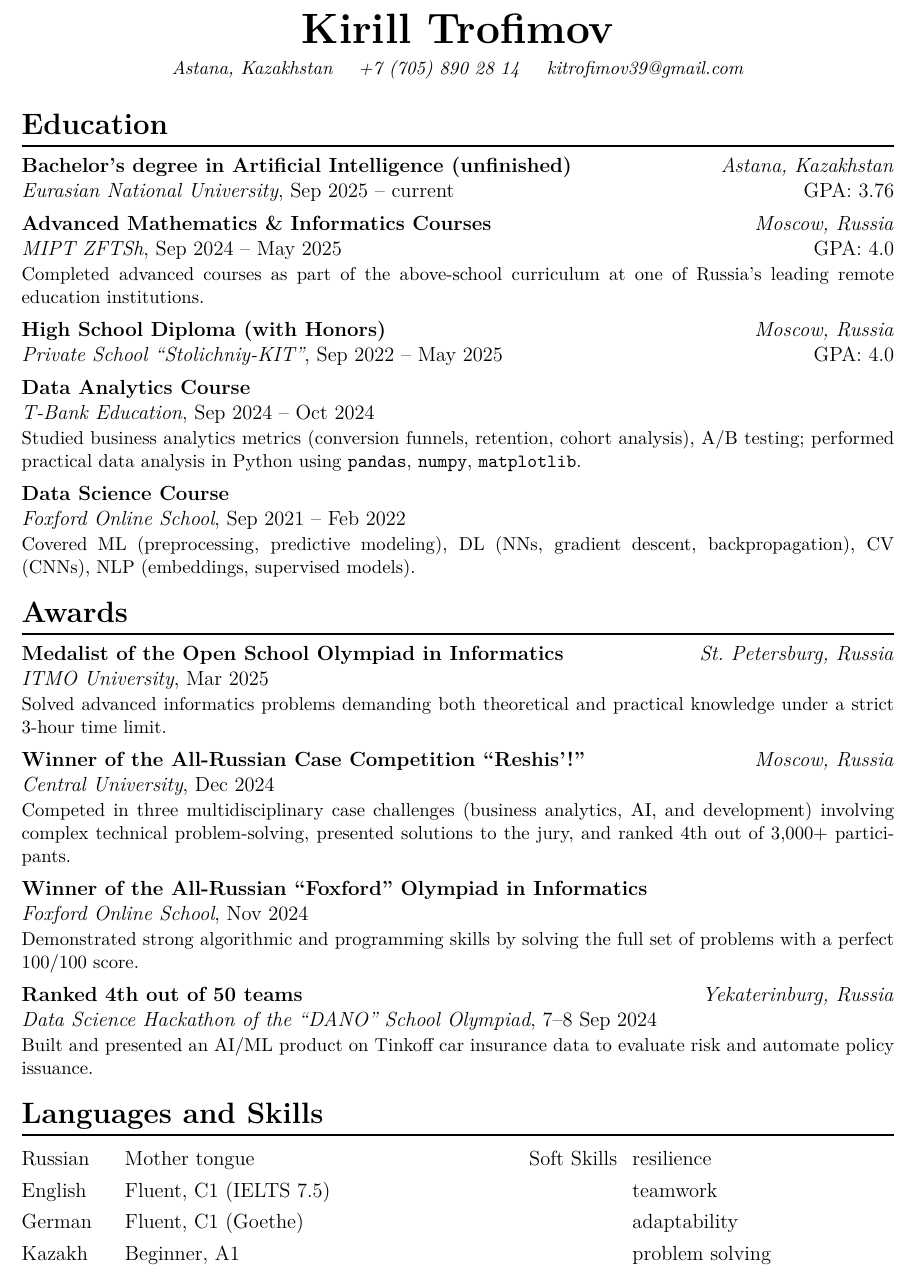
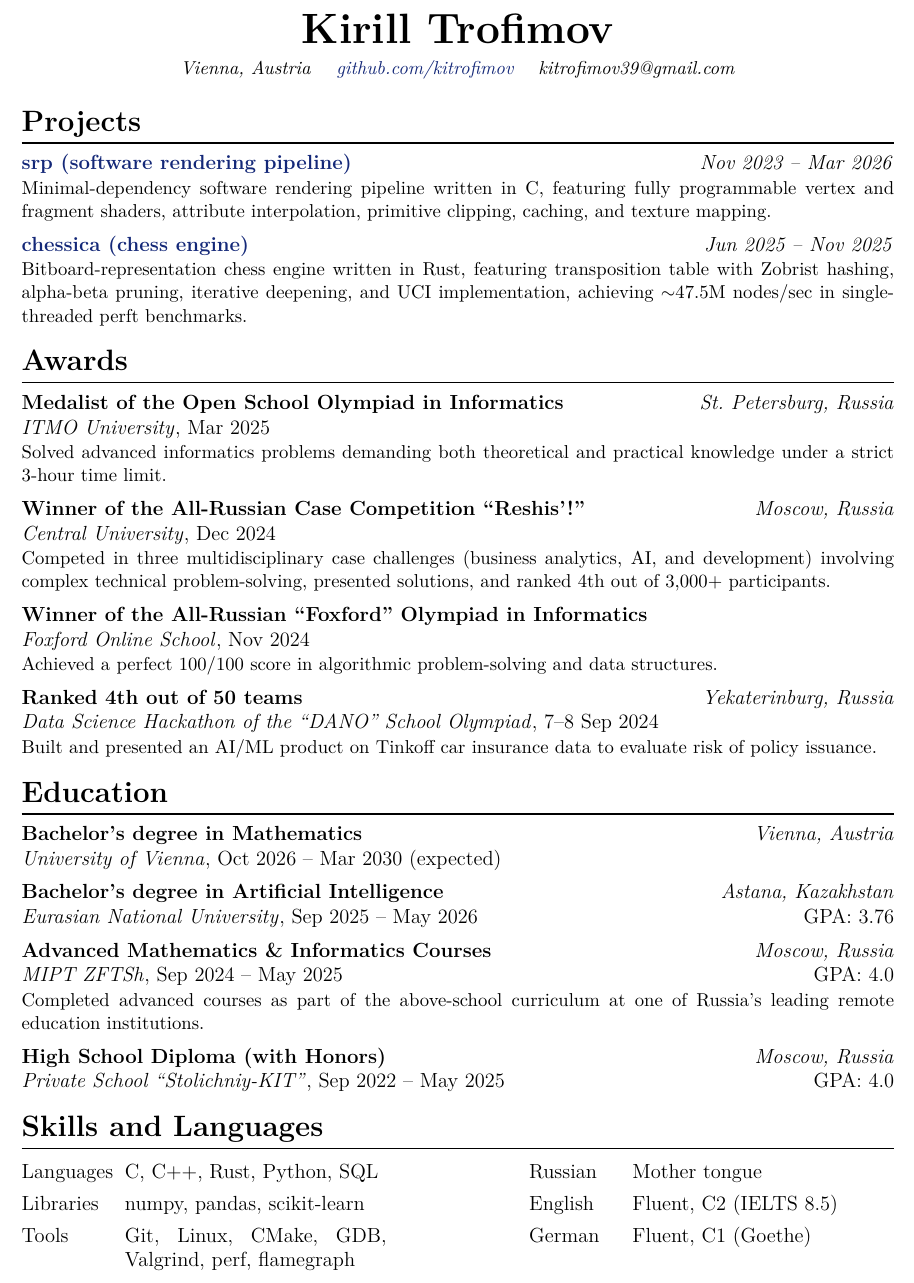
Before and after one commit to kitrofimov/cv, a LaTeX document (src/main.tex, which reads src/awards.tex, src/education.tex, src/languages_and_skills.tex): part of the page, cut so that both start at the same text. Compiled offline with XeLaTeX.

Commit message:
Add projects & hard skills section, update location, other slight changes

```diff
--- a/src/awards.tex
+++ b/src/awards.tex
@@ -3,9 +3,9 @@
 Solved advanced informatics problems demanding both theoretical and practical knowledge under a strict 3-hour time limit.}
 
 \cventry{Dec 2024}{Winner of the All-Russian Case Competition ``Reshis'!''}{Central University}{Moscow, Russia}{}{
-Competed in three multidisciplinary case challenges (business analytics, AI, and development) involving complex technical problem-solving, presented solutions to the jury, and ranked 4th out of 3,000+ participants.}
+Competed in three multidisciplinary case challenges (business analytics, AI, and development) involving complex technical problem-solving, presented solutions, and ranked 4th out of 3,000+ participants.}
 
 \cventry{Nov 2024}{Winner of the All-Russian ``Foxford'' Olympiad in Informatics}{Foxford Online School}{}{}{
-Demonstrated strong algorithmic and programming skills by solving the full set of problems with a perfect 100/100 score.}
+Achieved a perfect 100/100 score in algorithmic problem-solving and data structures.}
 
-\cventry{7--8 Sep 2024}{Ranked 4th out of 50 teams}{Data Science Hackathon of the ``DANO'' School Olympiad}{Yekaterinburg, Russia}{}{Built and presented an AI/ML product on Tinkoff car insurance data to evaluate risk and automate policy issuance.}
+\cventry{7--8 Sep 2024}{Ranked 4th out of 50 teams}{Data Science Hackathon of the ``DANO'' School Olympiad}{Yekaterinburg, Russia}{}{Built and presented an AI/ML product on Tinkoff car insurance data to evaluate risk of policy issuance.}
--- a/src/education.tex
+++ b/src/education.tex
@@ -1,11 +1,9 @@
 \section{Education}
-\cventry{Sep 2025 -- current}{Bachelor's degree in Artificial Intelligence (unfinished)}{Eurasian National University}{Astana, Kazakhstan}{GPA: 3.76}{}
+\cventry{Oct 2026 -- Mar 2030 (expected)}{Bachelor's degree in Mathematics}{University of Vienna}{Vienna, Austria}{}{}
+
+\cventry{Sep 2025 -- May 2026}{Bachelor's degree in Artificial Intelligence}{Eurasian National University}{Astana, Kazakhstan}{GPA: 3.76}{}
 
 \cventry{Sep 2024 -- May 2025}{Advanced Mathematics \& Informatics Courses}{MIPT ZFTSh}{Moscow, Russia}{GPA: 4.0}{
 Completed advanced courses as part of the above-school curriculum at one of Russia's leading remote education institutions.}
 
 \cventry{Sep 2022 -- May 2025}{High School Diploma (with Honors)}{Private School ``Stolichniy-KIT''}{Moscow, Russia}{GPA: 4.0}{}
-
-\cventry{Sep 2024 -- Oct 2024}{Data Analytics Course}{T-Bank Education}{}{}{Studied business analytics metrics (conversion funnels, retention, cohort analysis), A/B testing; performed practical data analysis in Python using \texttt{pandas}, \texttt{numpy}, \texttt{matplotlib}.}
-
-\cventry{Sep 2021 -- Feb 2022}{Data Science Course}{Foxford Online School}{}{}{Covered ML (preprocessing, predictive modeling), DL (NNs, gradient descent, backpropagation), CV (CNNs), NLP (embeddings, supervised models).}
--- a/src/languages_and_skills.tex
+++ /dev/null
@@ -1,5 +0,0 @@
-\section{Languages and Skills}
-\cvdoubleitem{Russian}{Mother tongue}                  {Soft Skills}{resilience}
-\cvdoubleitem{English}{Fluent, C1 (IELTS 7.5)}         {}           {teamwork}
-\cvdoubleitem{German} {Fluent, C1 (Goethe)}            {}           {adaptability}
-\cvdoubleitem{Kazakh} {Beginner, A1}                   {}           {problem solving}
--- a/src/main.tex
+++ b/src/main.tex
@@ -6,6 +6,10 @@
 \usepackage{lmodern}
 \usepackage{titlesec}
 \usepackage{etoolbox}
+\usepackage{xcolor}
+\usepackage[colorlinks=true, urlcolor=linkblue]{hyperref}
+
+\definecolor{linkblue}{RGB}{20, 40, 120}  % dark blue
 
 \pagestyle{empty}  % No page numbers
 \renewcommand{\familydefault}{\rmdefault}  % Use Serif
@@ -66,11 +77,16 @@
 
 \begin{center}
     {\Huge \textbf{Kirill Trofimov}} \\[0.3em]
-    {\small \textit{Astana, Kazakhstan} \quad \textit{+7 (705) 890 28 14} \quad \textit{kitrofimov39@gmail.com}}
+    {\small
+        \textit{Vienna, Austria} \quad
+        \textit{\href{https://github.com/kitrofimov}{github.com/kitrofimov}} \quad
+        \textit{kitrofimov39@gmail.com}
+    }
 \end{center}
 
+\input{src/projects}
+\input{src/awards}
 \input{src/education}
-\input{src/awards}
-\input{src/languages_and_skills}
+\input{src/skills_and_languages}
 
 \end{document}
--- /dev/null
+++ b/src/projects.tex
@@ -0,0 +1,6 @@
+\section{Projects}
+\cventry{}{\href{https://github.com/kitrofimov/srp}{srp (software rendering pipeline)}}{}{Nov 2023 -- Mar 2026}{}{
+Minimal-dependency software rendering pipeline written in C, featuring fully programmable vertex and fragment shaders, attribute interpolation, primitive clipping, caching, and texture mapping.}
+
+\cventry{}{\href{https://github.com/kitrofimov/chessica}{chessica (chess engine)}}{}{Jun 2025 -- Nov 2025}{}{
+Bitboard-representation chess engine written in Rust, featuring transposition table with Zobrist hashing, alpha-beta pruning, iterative deepening, and UCI implementation, achieving $\sim$47.5M nodes/sec in single-threaded perft benchmarks.}
--- /dev/null
+++ b/src/skills_and_languages.tex
@@ -0,0 +1,4 @@
+\section{Skills and Languages}
+\cvdoubleitem{Languages}{C, C++, Rust, Python, SQL}                             {Russian}{Mother tongue}
+\cvdoubleitem{Libraries}{numpy, pandas, scikit-learn}                           {English}{Fluent, C2 (IELTS 8.5)}
+\cvdoubleitem{Tools}    {Git, Linux, CMake, GDB, Valgrind, perf, flamegraph}    {German} {Fluent, C1 (Goethe)}
```
Also changed, not shown: src/main.tex (19 more changed lines).
